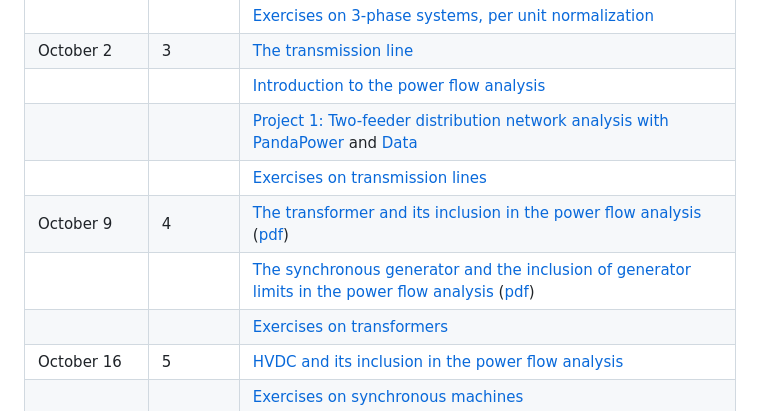
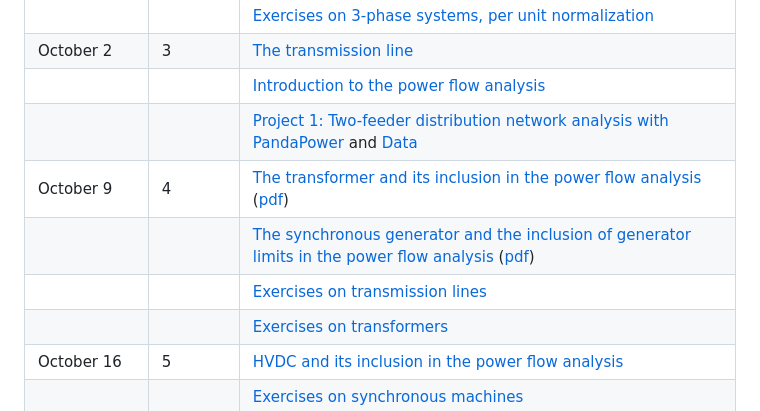
Before and after one commit to bcornelusse/ELEC0447-analysis-power-systems, a Markdown page: README.md, the part around the change. Rendered like a GitHub page.

```diff
--- a/README.md
+++ b/README.md
@@ -25,9 +25,9 @@ Instructors:
 |	 October  2   	|	3	|	 [The transmission line](Lectures/TransmissionLine/main.pdf) |
 |	 	             |	 	|	 [Introduction to the power flow analysis](Lectures/IntroPowerFlow/main.pdf)	|
 |           	   	|	 	|	 [Project 1: Two-feeder distribution network analysis with PandaPower](https://bcornelusse.github.io/ELEC0447-analysis-power-systems/pdf/ELEC0447_project_1_2025.pdf)	and [Data](https://bcornelusse.github.io/ELEC0447-analysis-power-systems/pdf/ELEC0447_project_1_2025_network.xlsx)|
-|	              	|	  |	 [Exercises on transmission lines](pdf/ELEC0447-TP3.pdf)	|
 |	 October 9   	 |	4	|	 [The transformer and its inclusion in the power flow analysis](https://bcornelusse.github.io/ELEC0447-analysis-power-systems/?p=lecture4.md) ([pdf](https://bcornelusse.github.io/ELEC0447-analysis-power-systems/pdf/lecture4.pdf)) 	|
 |	 	             |	 	| [The synchronous generator and the inclusion of generator limits in the power flow analysis](https://bcornelusse.github.io/ELEC0447-analysis-power-systems/?p=lecture5.md) ([pdf](https://bcornelusse.github.io/ELEC0447-analysis-power-systems/pdf/lecture5.pdf))		|
+|	              	|	  |	 [Exercises on transmission lines](pdf/ELEC0447-TP3.pdf)	|
 |	              	|	 	|	[Exercises on transformers](pdf/ELEC0447-TP4.pdf)|
 |	 October 16   	|	5	|	[HVDC and its inclusion in the power flow analysis](Lectures/HVDC/main.pdf) |
 |	                |	 	|	[Exercises on synchronous machines](pdf/ELEC0447-TP5.pdf) 	|
```
